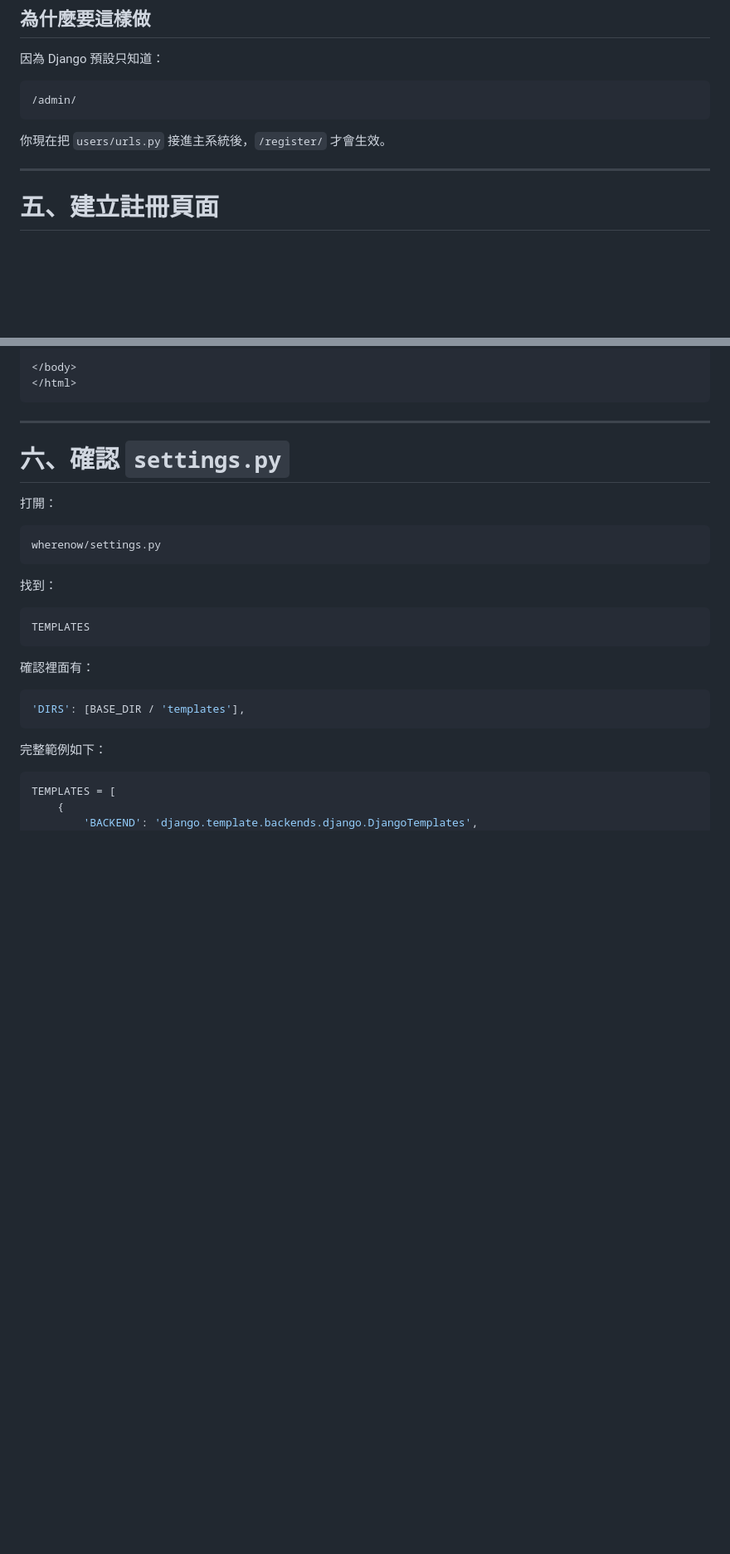
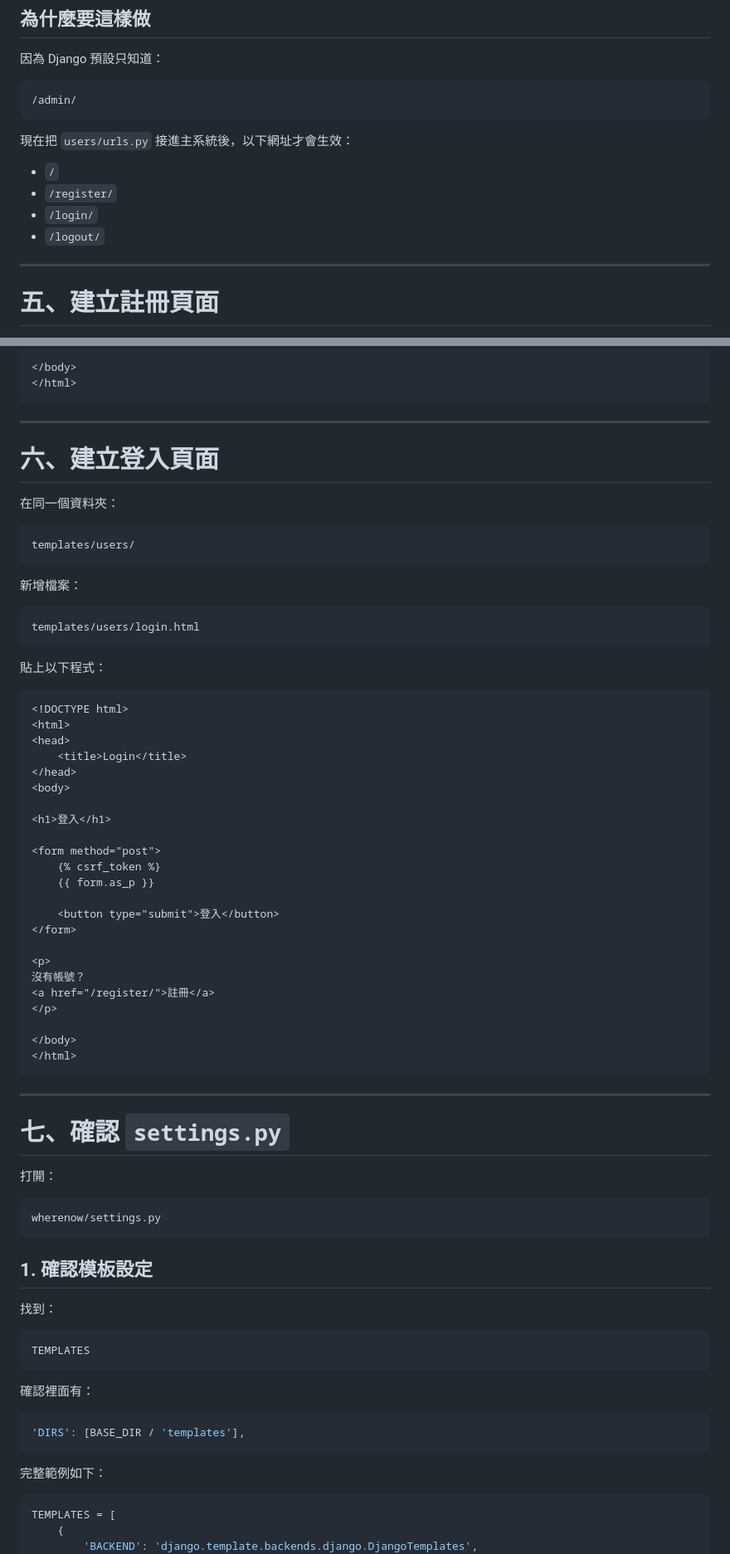
Before and after one commit to 11346076/wherenow, a Markdown page: docs/week3.md, 2 parts joined by grey strips. Shown at 83% size. Drawn GitHub-style; blank space fills up the shorter version.

````diff
--- a/docs/week3.md
+++ b/docs/week3.md
@@ -160,7 +183,12 @@ urlpatterns = [
 /admin/
 ```
 
-你現在把 `users/urls.py` 接進主系統後，`/register/` 才會生效。
+現在把 `users/urls.py` 接進主系統後，以下網址才會生效：
+
+- `/`
+- `/register/`
+- `/login/`
+- `/logout/`
 
 ---
 
@@ -203,13 +231,59 @@ templates/users/register.html
 
 ---
 
-# 六、確認 `settings.py`
+# 六、建立登入頁面
+
+在同一個資料夾：
+
+```text
+templates/users/
+```
+
+新增檔案：
+
+```text
+templates/users/login.html
+```
+
+貼上以下程式：
+
+```html
+<!DOCTYPE html>
+<html>
+<head>
+    <title>Login</title>
+</head>
+<body>
+
+<h1>登入</h1>
+
+<form method="post">
+    {% csrf_token %}
+    {{ form.as_p }}
+
+    <button type="submit">登入</button>
+</form>
+
+<p>
+沒有帳號？
+<a href="/register/">註冊</a>
+</p>
+
+</body>
+</html>
+```
+
+---
+
+# 七、確認 `settings.py`
 
 打開：
 
 ```text
 wherenow/settings.py
 ```
+
+## 1. 確認模板設定
 
 找到：
 
````
Also changed, not shown: other parts of docs/week3.md (+94 -31 lines).
